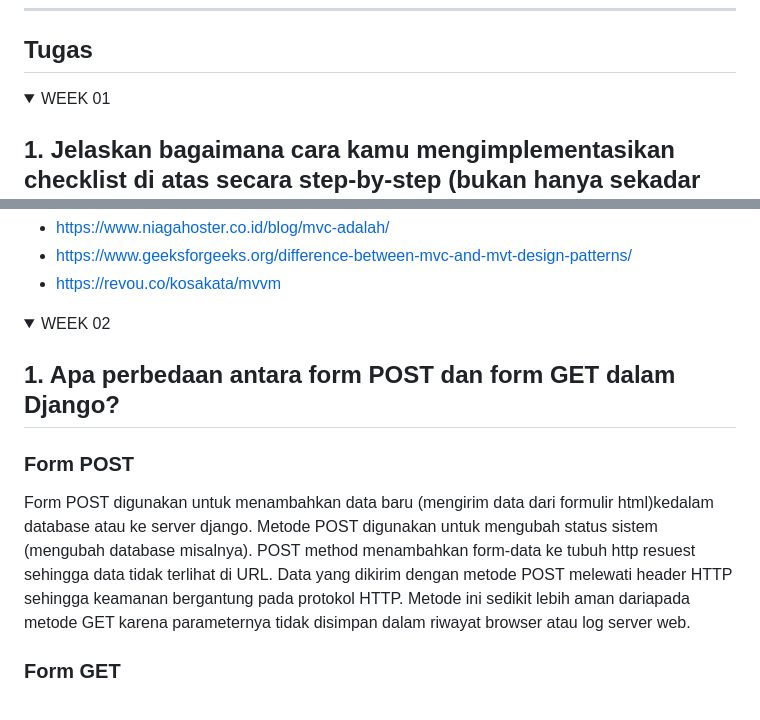
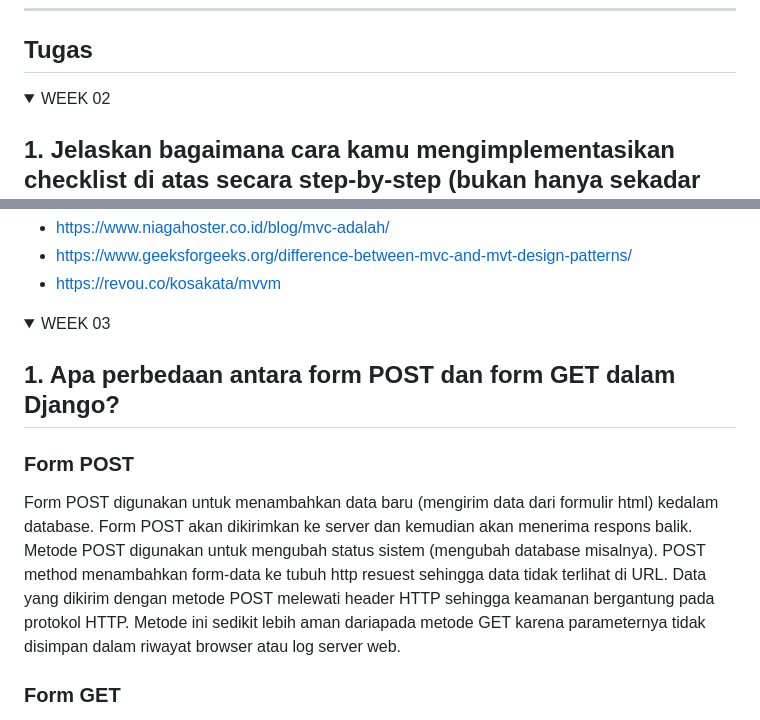
Before and after one commit to AtharAdista/Game-Sthar, a Markdown page: README.md, 2 parts joined by grey strips. Rendered like a GitHub page; folded sections open.

```diff
--- a/README.md
+++ b/README.md
@@ -10,7 +10,7 @@
 
 <details>
   <summary>
-     WEEK 01
+     WEEK 02
   </summary>
 
   ## 1. Jelaskan bagaimana cara kamu mengimplementasikan checklist di atas secara step-by-step (bukan hanya sekadar mengikuti tutorial).
@@ -273,11 +273,11 @@ Sumber :
 </details>
 
 <details>
-<summary>WEEK 02</summary>
+<summary>WEEK 03</summary>
 
 ## 1. Apa perbedaan antara form POST dan form GET dalam Django?
 
 ### Form POST
- Form POST digunakan untuk menambahkan data baru (mengirim data dari formulir html)kedalam database atau ke server django. Metode POST digunakan untuk mengubah status sistem (mengubah database misalnya). POST method menambahkan form-data ke tubuh http resuest sehingga data tidak terlihat di URL. Data yang dikirim dengan metode POST melewati header HTTP sehingga keamanan bergantung pada protokol HTTP. Metode ini sedikit lebih aman dariapada metode GET karena parameternya tidak disimpan dalam riwayat browser atau log server web.
+ Form POST digunakan untuk menambahkan data baru (mengirim data dari formulir html) kedalam database. Form POST akan dikirimkan ke server dan kemudian akan menerima respons balik. Metode POST digunakan untuk mengubah status sistem (mengubah database misalnya). POST method menambahkan form-data ke tubuh http resuest sehingga data tidak terlihat di URL. Data yang dikirim dengan metode POST melewati header HTTP sehingga keamanan bergantung pada protokol HTTP. Metode ini sedikit lebih aman dariapada metode GET karena parameternya tidak disimpan dalam riwayat browser atau log server web.
 
 ### Form GET
```
Also changed, not shown: other parts of README.md (+1 -1 lines).
